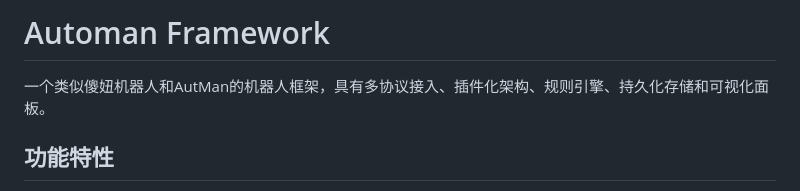
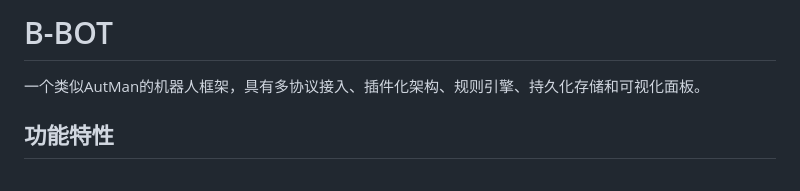
Before and after one commit to 241793/B-Bot, a Markdown page: README.md, the part around the change. Drawn GitHub-style.

```diff
--- a/README.md
+++ b/README.md
@@ -1,6 +1,6 @@
-# Automan Framework
+# B-BOT
 
-一个类似傻妞机器人和AutMan的机器人框架，具有多协议接入、插件化架构、规则引擎、持久化存储和可视化面板。
+一个类似AutMan的机器人框架，具有多协议接入、插件化架构、规则引擎、持久化存储和可视化面板。
 
 ## 功能特性
 
```
